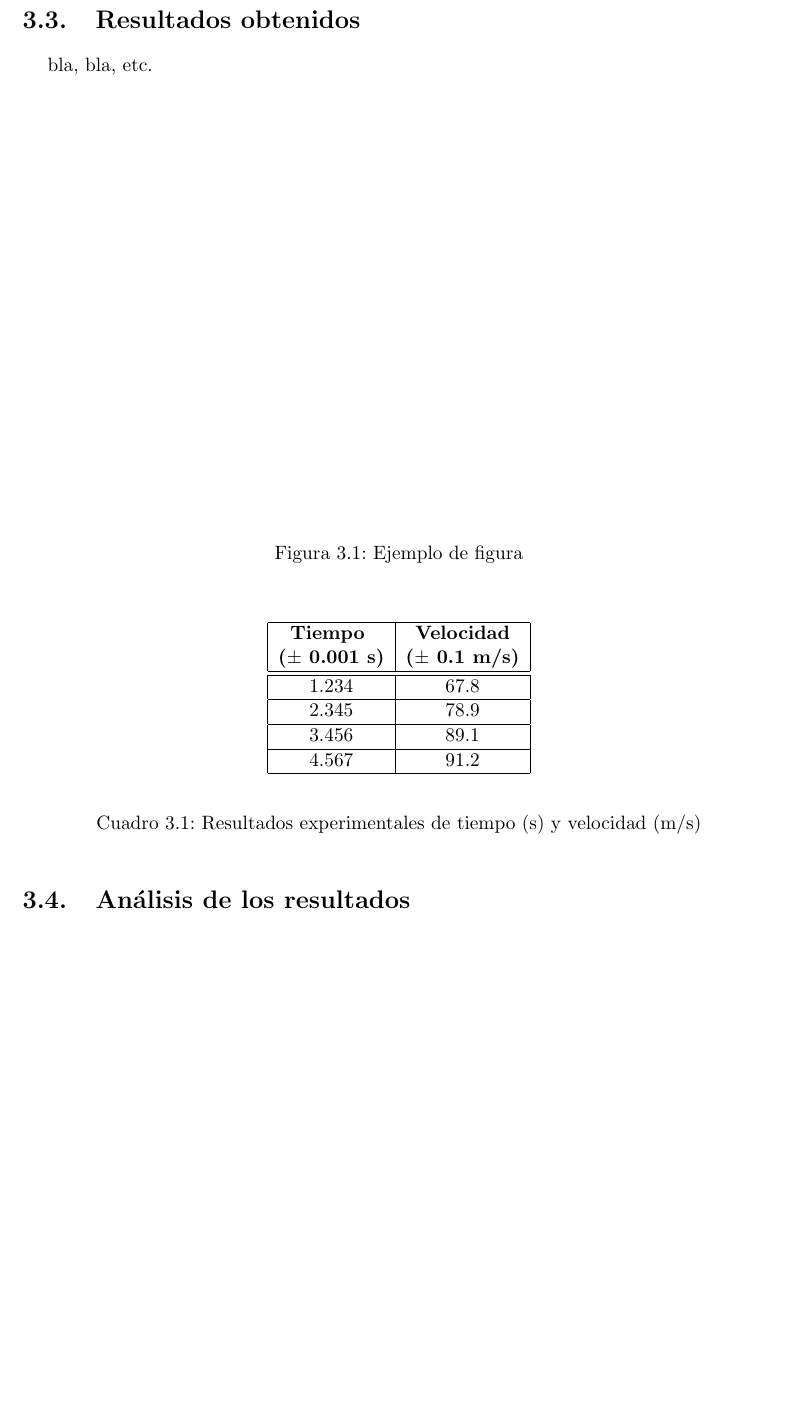
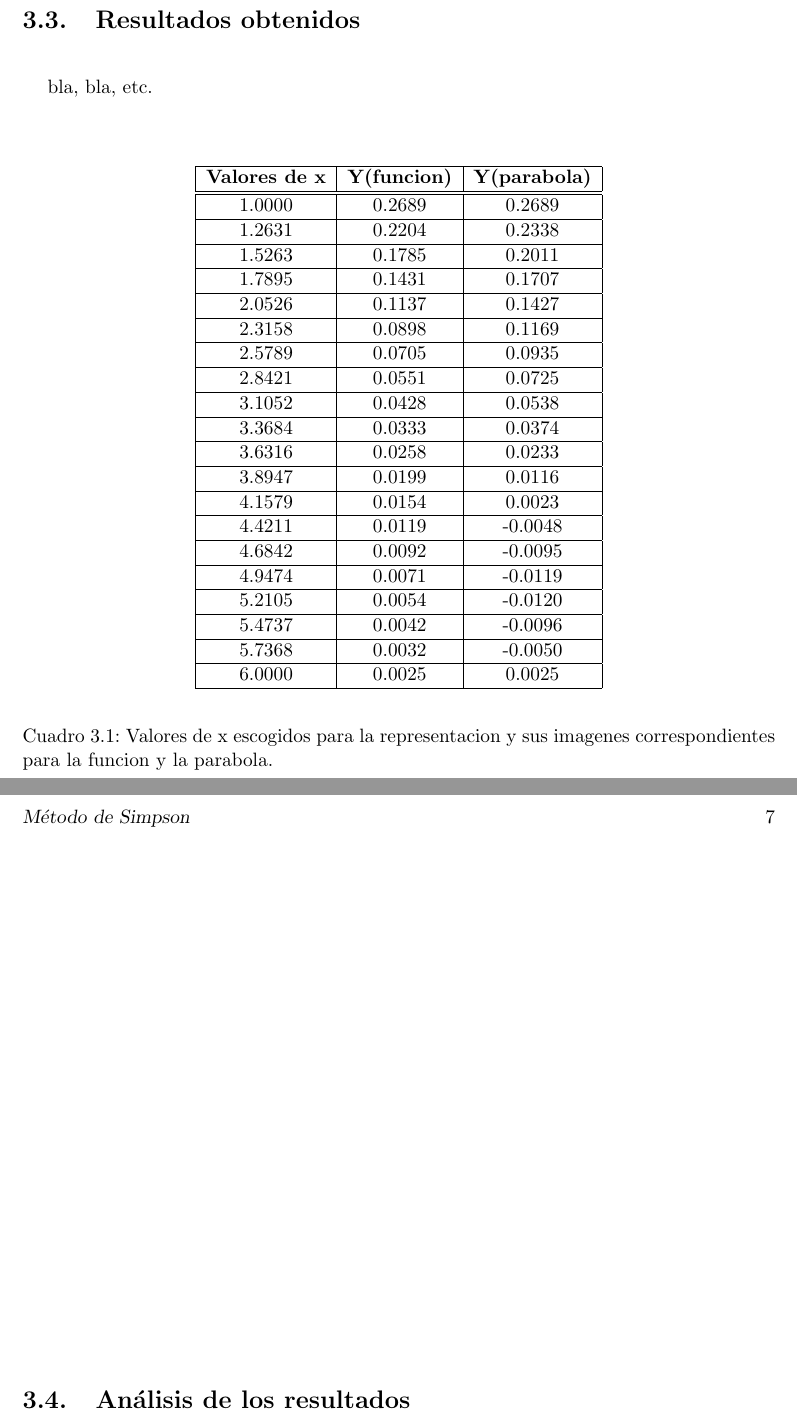
Before and after one commit to alu0100780314/grupo2J, a LaTeX document (memte.tex, which reads mem/tables/table.tex, mem/tex/cap3.tex): part of page 14 of 19 before the commit and two parts of pages 14 and 15 of 19 after it, the two joined at a grey line, cut so that both start at the same text, the shorter picture padded with empty space. Compiled offline with pdfLaTeX; the source files are stored in an older character set and shown here as Unicode.

Commit message:
Se han realizado cambios en el capítulo 3.

```diff
--- a/mem/tables/table.tex
+++ b/mem/tables/table.tex
@@ -1,31 +1,89 @@
 %--------------------------------------------------------------------------
 \begin{table}[!ht]
 \begin{center}
-\begin{tabular}{|c|c|} \hline
-\textbf{Tiempo  } & \textbf{Velocidad} \\
-\textbf{($\pm$ 0.001 s)} & \textbf{($\pm$ 0.1 m/s)} \\ \hline \hline
-1.234 &
-67.8
+\begin{tabular}{|c|c|c|} \hline
+\textbf{Valores de x} & \textbf{Y(funcion)} & \textbf{Y(parabola)} \\ \hline \hline
+1.0000 & 0.2689 & 0.2689
 \\
 \hline
 
-2.345 &
-78.9
+1.2631 & 0.2204 & 0.2338
 \\
 \hline
 
-3.456 &
-89.1
+1.5263 & 0.1785 & 0.2011
 \\
 \hline
 
-4.567 &
-91.2
+1.7895 & 0.1431 & 0.1707
 \\
 \hline
 
+2.0526 & 0.1137 & 0.1427
+\\
+\hline
+
+2.3158 & 0.0898 & 0.1169
+\\
+\hline
+
+2.5789 & 0.0705 & 0.0935
+\\
+\hline
+
+2.8421 & 0.0551 & 0.0725
+\\
+\hline
+
+3.1052 & 0.0428 & 0.0538
+\\
+\hline
+
+3.3684 & 0.0333 & 0.0374
+\\
+\hline
+
+3.6316 & 0.0258 & 0.0233
+\\
+\hline
+
+3.8947 & 0.0199 & 0.0116
+\\
+\hline
+
+4.1579 & 0.0154 & 0.0023
+\\
+\hline
+
+4.4211 & 0.0119 & -0.0048
+\\
+\hline
+
+4.6842 & 0.0092 & -0.0095
+\\
+\hline
+
+4.9474 & 0.0071 & -0.0119
+\\
+\hline
+
+5.2105 & 0.0054 & -0.0120
+\\
+\hline
+
+5.4737 & 0.0042 & -0.0096
+\\
+\hline
+
+5.7368 & 0.0032 & -0.0050
+\\
+\hline
+
+6.0000 & 0.0025 & 0.0025
+\\
+\hline
 \end{tabular}
 \end{center}
-\caption{Resultados experimentales de tiempo (s) y velocidad (m/s)}
+\caption{Valores de x escogidos para la representacion y sus imagenes correspondientes para la funcion y la parabola.}
 \label{tab:1}
 \end{table}
--- a/mem/tex/cap3.tex
+++ b/mem/tex/cap3.tex
@@ -45,20 +45,18 @@ compiladores se empleó el intérprete de Python y el compilador de Tex.
 
 bla, bla, etc.
 
+%------------------------------------------------------------------------------
+\input{mem/tables/table.tex}
+%------------------------------------------------------------------------------
 
 %------------------------------------------------------------------------------
-\begin{figure}[!th]
+%\begin{figure}[!th]
 \begin{center}
-\includegraphics[width=0.75\textwidth]{mem/images/figura1.eps}
-\caption{Ejemplo de figura}
+\includegraphics[width=0.85\textwidth]{mem/images/rep_funcion.eps}
+%\caption{Gráfica de la función y su parábola}
 \label{fig:1}
 \end{center}
-\end{figure}
-%------------------------------------------------------------------------------
-
-
-%------------------------------------------------------------------------------
-\input{mem/tables/table.tex}
+%\end{figure}
 %------------------------------------------------------------------------------
 
 %++++++++++++++++++++++++++++++++++++++++++++++++++++++++++++++++++++++++++++++
```
Also changed, not shown: memte.pdf, memte.ps, 6 other files.
